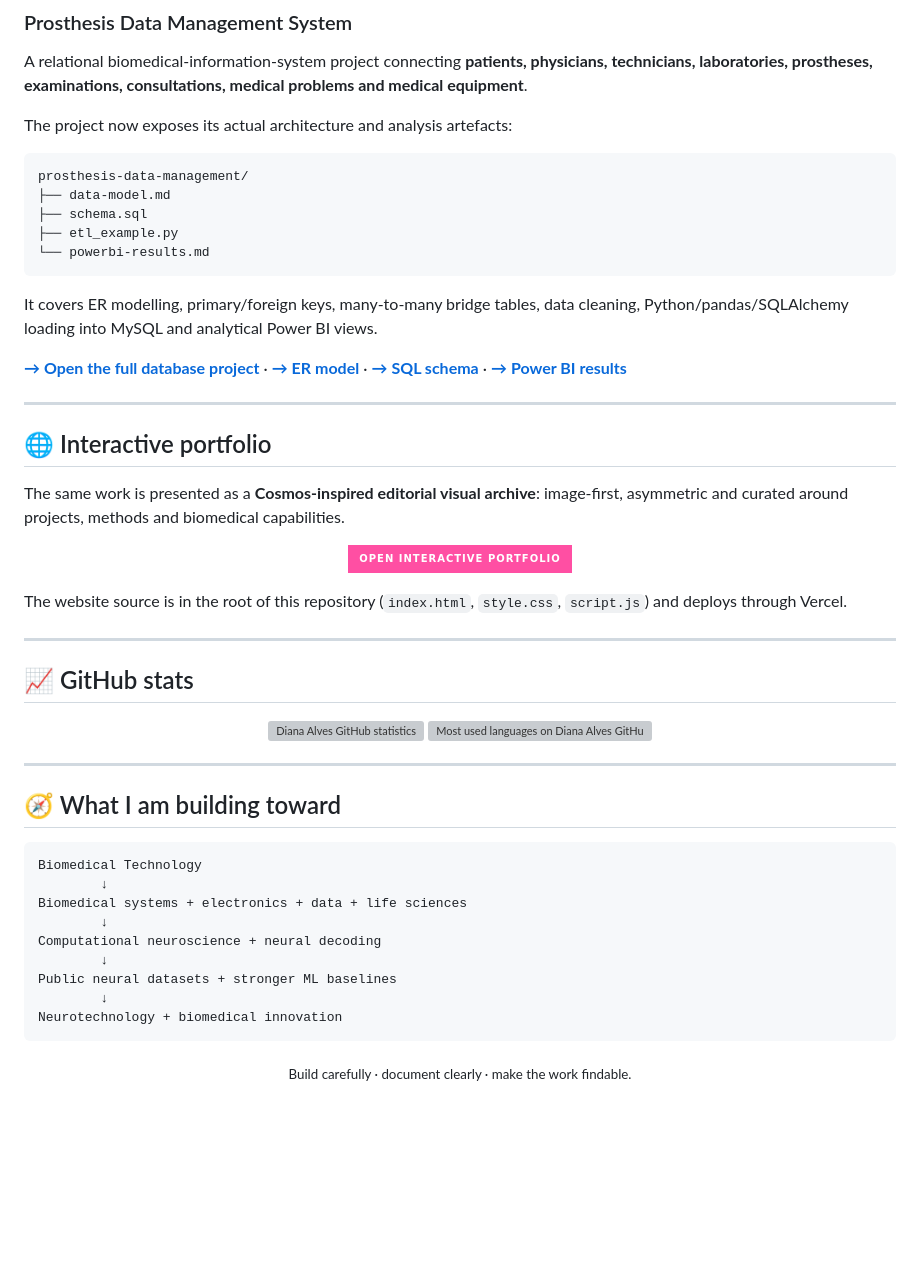
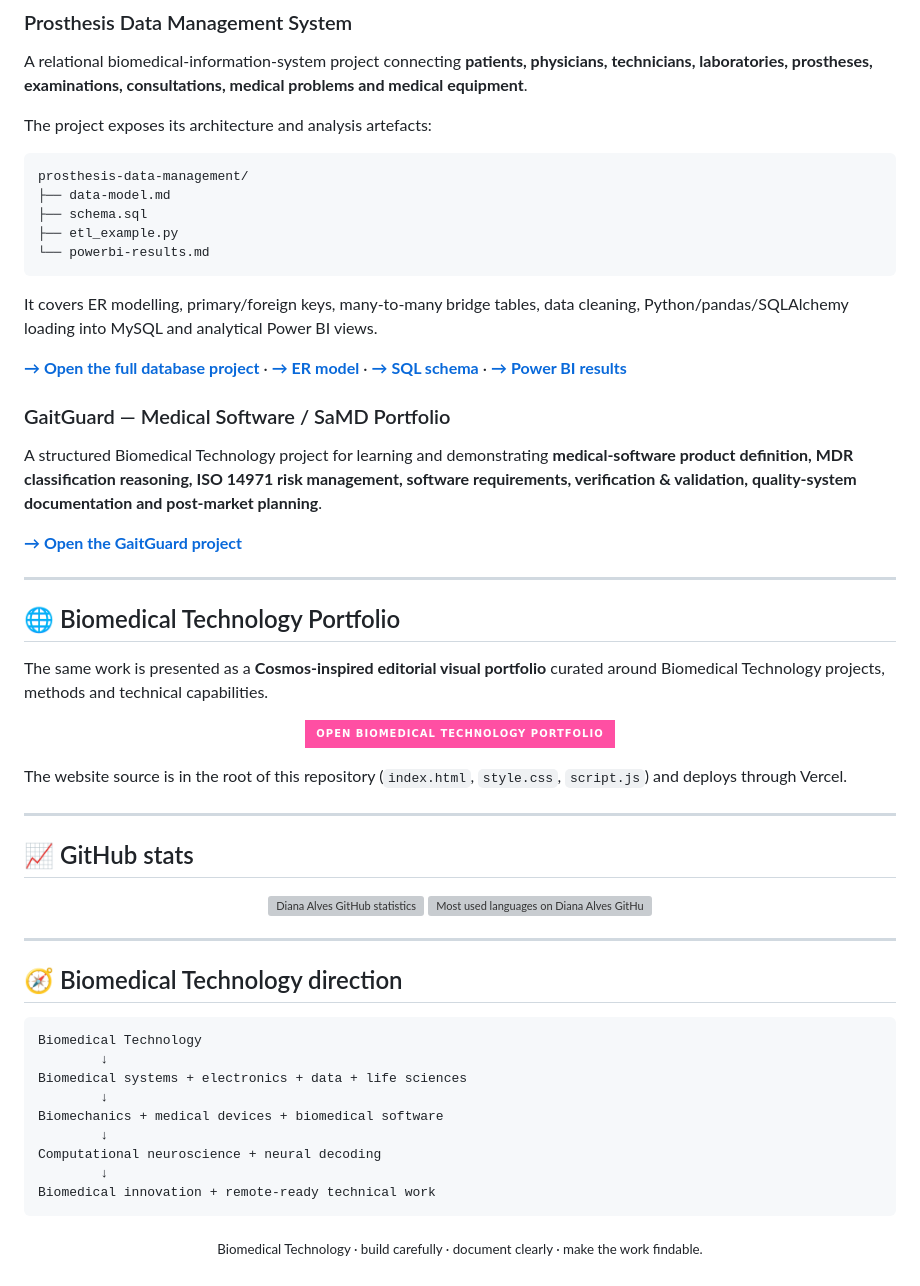
Before and after one commit to dianaalves397/diana-neurotech-portfolio, a Markdown page: README.md, the part around one of its changes. GitHub-like rendering; badges without logos; blank space fills up the shorter version; grey boxes are pictures that could not be loaded.

Commit message:
brand: rename portfolio to Biomedical Technology

````diff
--- a/README.md
+++ b/README.md
@@ -161,7 +162,7 @@ src/
 
 A relational biomedical-information-system project connecting **patients, physicians, technicians, laboratories, prostheses, examinations, consultations, medical problems and medical equipment**.
 
-The project now exposes its actual architecture and analysis artefacts:
+The project exposes its architecture and analysis artefacts:
 
 ```text
 prosthesis-data-management/
@@ -175,15 +176,21 @@ It covers ER modelling, primary/foreign keys, many-to-many bridge tables, data c
 
 [**→ Open the full database project**](projects/prosthesis-data-management) · [**→ ER model**](projects/prosthesis-data-management/data-model.md) · [**→ SQL schema**](projects/prosthesis-data-management/schema.sql) · [**→ Power BI results**](projects/prosthesis-data-management/powerbi-results.md)
 
+### GaitGuard — Medical Software / SaMD Portfolio
+
+A structured Biomedical Technology project for learning and demonstrating **medical-software product definition, MDR classification reasoning, ISO 14971 risk management, software requirements, verification & validation, quality-system documentation and post-market planning**.
+
+[**→ Open the GaitGuard project**](projects/gaitguard-samd)
+
 ---
 
-## 🌐 Interactive portfolio
+## 🌐 Biomedical Technology Portfolio
 
-The same work is presented as a **Cosmos-inspired editorial visual archive**: image-first, asymmetric and curated around projects, methods and biomedical capabilities.
+The same work is presented as a **Cosmos-inspired editorial visual portfolio** curated around Biomedical Technology projects, methods and technical capabilities.
 
 <p align="center">
   <a href="https://diana-neurotech-portfolio.vercel.app">
-    <img src="https://img.shields.io/badge/OPEN_INTERACTIVE_PORTFOLIO-ff4fa3?style=for-the-badge&labelColor=07070a" alt="Open Diana's interactive portfolio" />
+    <img src="https://img.shields.io/badge/OPEN_BIOMEDICAL_TECHNOLOGY_PORTFOLIO-ff4fa3?style=for-the-badge&labelColor=07070a" alt="Open Diana's Biomedical Technology portfolio" />
   </a>
 </p>
 
@@ -200,18 +207,18 @@ The website source is in the root of this repository (`index.html`, `style.css`,
 
 ---
 
-## 🧭 What I am building toward
+## 🧭 Biomedical Technology direction
 
 ```text
 Biomedical Technology
         ↓
 Biomedical systems + electronics + data + life sciences
         ↓
+Biomechanics + medical devices + biomedical software
+        ↓
 Computational neuroscience + neural decoding
         ↓
-Public neural datasets + stronger ML baselines
-        ↓
-Neurotechnology + biomedical innovation
+Biomedical innovation + remote-ready technical work
 ```
 
-<p align="center"><sub>Build carefully · document clearly · make the work findable.</sub></p>
+<p align="center"><sub>Biomedical Technology · build carefully · document clearly · make the work findable.</sub></p>
````
Also changed, not shown: other parts of README.md (+6 -5 lines).
